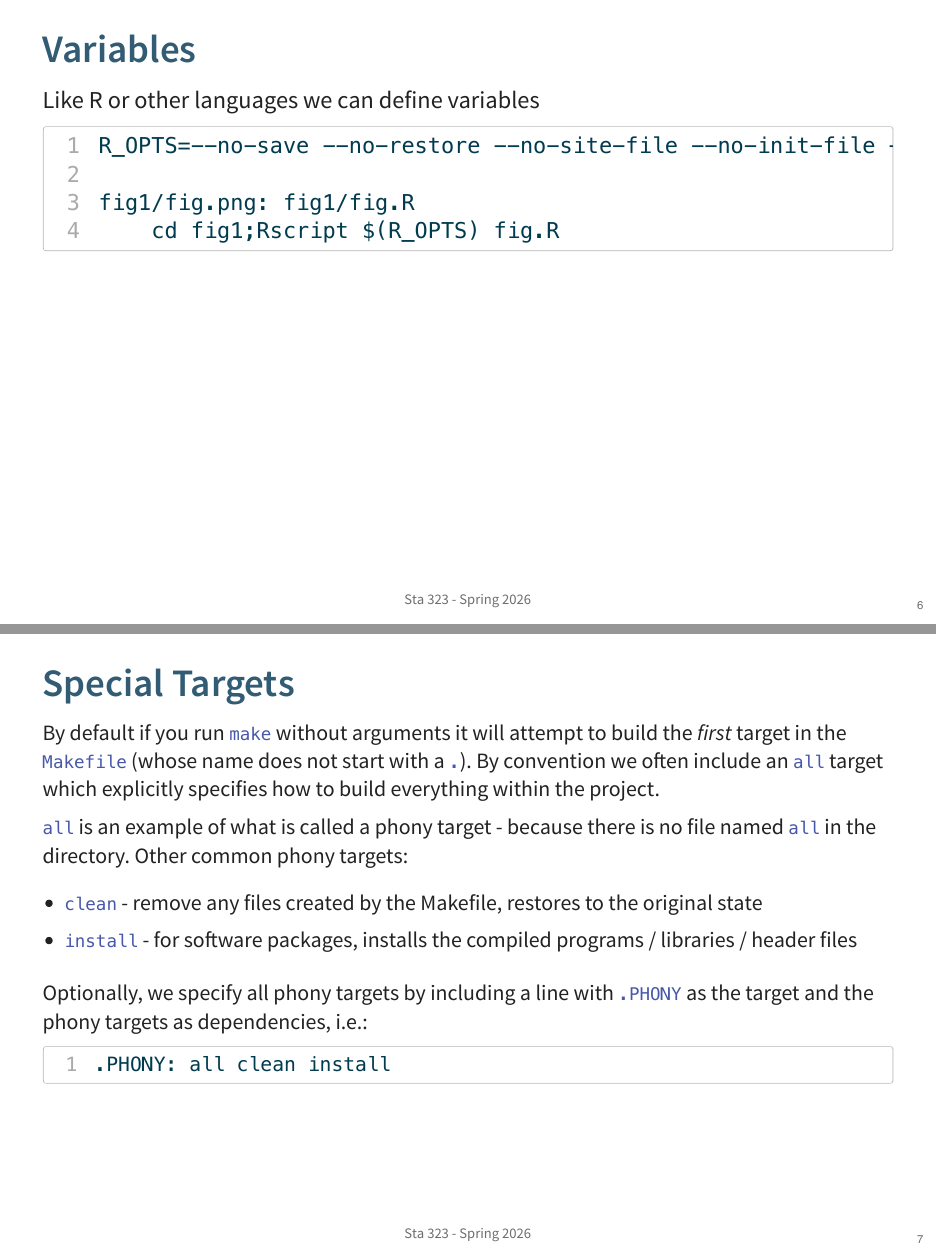
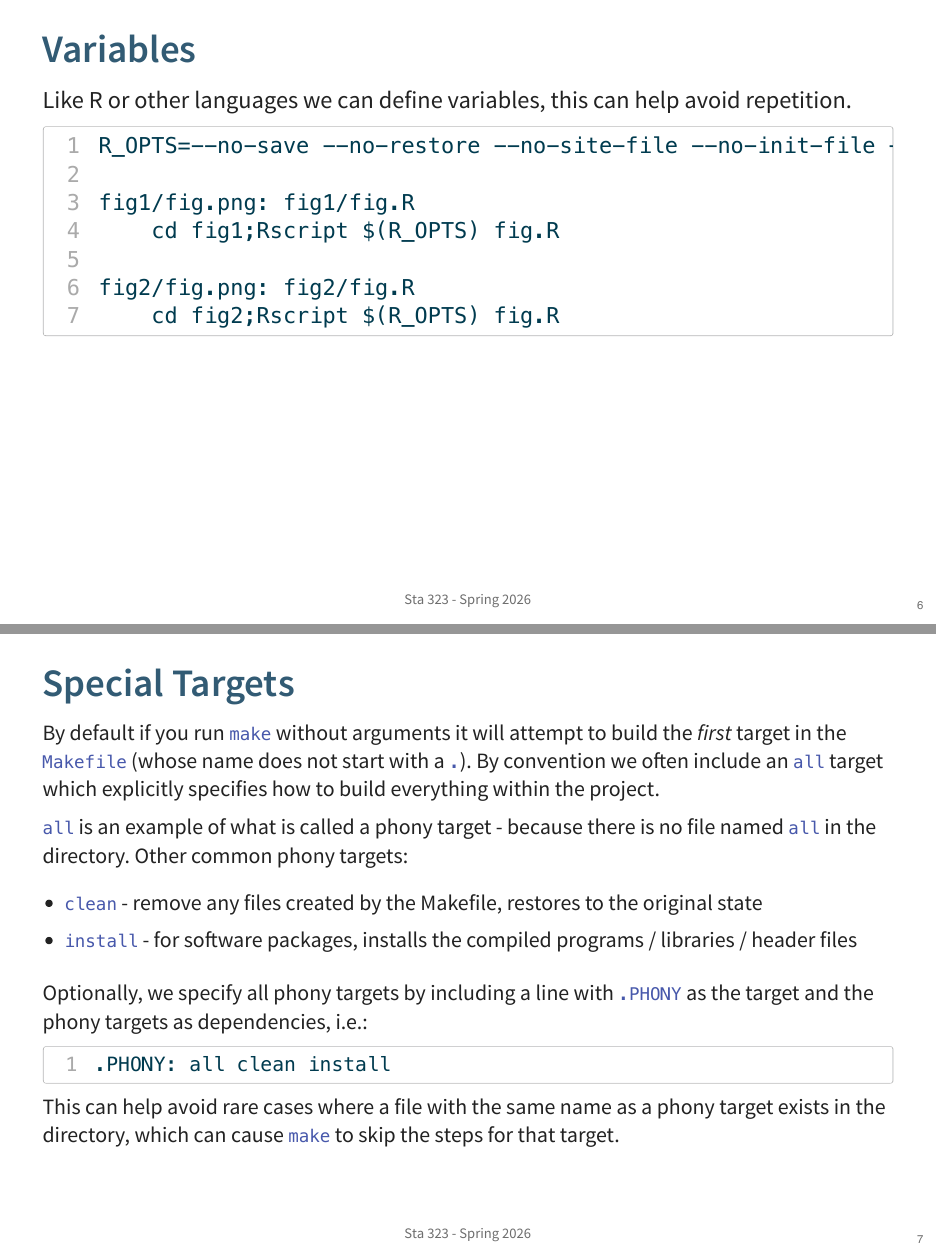
Before and after one commit to sta323-sp26/sta323-sp26.github.io, a Quarto document (docs/slides/Lec17.qmd): pages 6 and 7 of 19, joined at a grey line. The pictures show the output file static/slides/Lec17.pdf that the author committed with the source.

Commit message:
Make update

````diff
--- a/docs/slides/Lec17.qmd
+++ b/docs/slides/Lec17.qmd
@@ -97,13 +97,16 @@ Because the `Makefile` specifies the dependency structure `make` knows when a fi
 
 ## Variables
 
-Like R or other languages we can define variables
+Like R or other languages we can define variables, this can help avoid repetition.
 
 ```make
 R_OPTS=--no-save --no-restore --no-site-file --no-init-file --no-environ
 
 fig1/fig.png: fig1/fig.R
     cd fig1;Rscript $(R_OPTS) fig.R
+
+fig2/fig.png: fig2/fig.R
+    cd fig2;Rscript $(R_OPTS) fig.R
 ```
 
 
@@ -125,6 +128,9 @@ Optionally, we specify all phony targets by including a line with `.PHONY` as th
 ```make
 .PHONY: all clean install
 ```
+
+This can help avoid rare cases where a file with the same name as a phony target exists in the directory, which can cause `make` to skip the steps for that target.
+
 :::
 
 
````
Also changed, not shown: static/slides/Lec17.qmd (+7 -1 lines), static/slides/Lec17.pdf, 3 other files.
